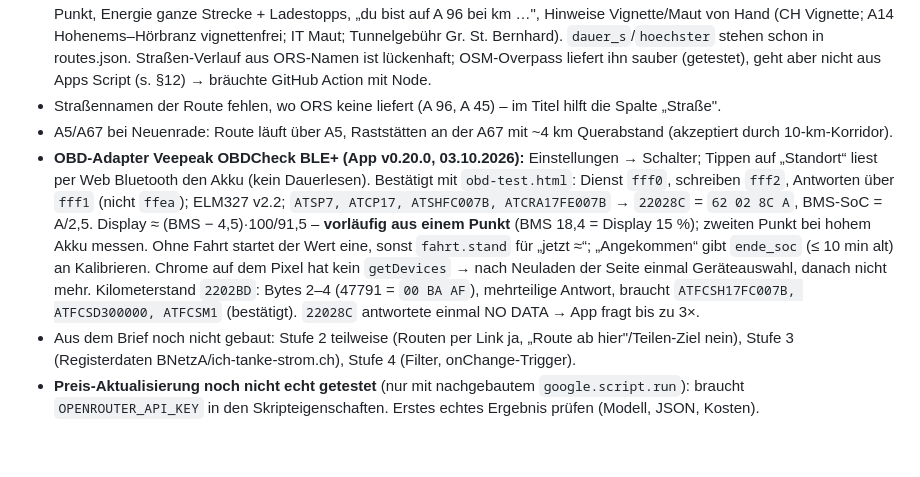
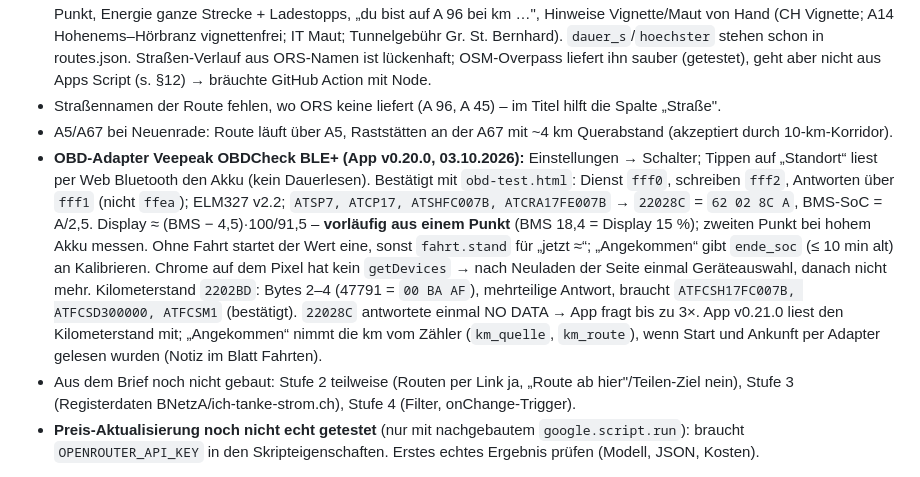
Before and after one commit to obitusde/ladeplanung, a Markdown page: CLAUDE.md, the part around one of its changes. Rendered like a GitHub page; blank space fills up the shorter version.

Commit message:
CLAUDE.md: Stand App v0.21.0 (Kilometerstand vom Adapter)
Co-Authored-By: Claude Opus 5.5 <noreply@anthropic.com>

```diff
--- a/CLAUDE.md
+++ b/CLAUDE.md
@@ -227,7 +227,7 @@ Weiter gültig aus dem Brief: keine Google Directions/Distance Matrix/Places API
 - **Routeninfo-Seite** (zurückgestellt, 18.09.2026): Verlauf der Strecke (Autobahnen mit km, Orte), Länge/Fahrzeit/hm/höchster Punkt, Energie ganze Strecke + Ladestopps, „du bist auf A 96 bei km …", Hinweise Vignette/Maut von Hand (CH Vignette; A14 Hohenems–Hörbranz vignettenfrei; IT Maut; Tunnelgebühr Gr. St. Bernhard). `dauer_s`/`hoechster` stehen schon in routes.json. Straßen-Verlauf aus ORS-Namen ist lückenhaft; OSM-Overpass liefert ihn sauber (getestet), geht aber nicht aus Apps Script (s. §12) → bräuchte GitHub Action mit Node.
 - Straßennamen der Route fehlen, wo ORS keine liefert (A 96, A 45) – im Titel hilft die Spalte „Straße".
 - A5/A67 bei Neuenrade: Route läuft über A5, Raststätten an der A67 mit ~4 km Querabstand (akzeptiert durch 10-km-Korridor).
-- **OBD-Adapter Veepeak OBDCheck BLE+ (App v0.20.0, 03.10.2026):** Einstellungen → Schalter; Tippen auf „Standort“ liest per Web Bluetooth den Akku (kein Dauerlesen). Bestätigt mit `obd-test.html`: Dienst `fff0`, schreiben `fff2`, Antworten über `fff1` (nicht `ffea`); ELM327 v2.2; `ATSP7, ATCP17, ATSHFC007B, ATCRA17FE007B` → `22028C` = `62 02 8C A`, BMS-SoC = A/2,5. Display ≈ (BMS − 4,5)·100/91,5 – **vorläufig aus einem Punkt** (BMS 18,4 = Display 15 %); zweiten Punkt bei hohem Akku messen. Ohne Fahrt startet der Wert eine, sonst `fahrt.stand` für „jetzt ≈“; „Angekommen“ gibt `ende_soc` (≤ 10 min alt) an Kalibrieren. Chrome auf dem Pixel hat kein `getDevices` → nach Neuladen der Seite einmal Geräteauswahl, danach nicht mehr. Kilometerstand `2202BD`: Bytes 2–4 (47791 = `00 BA AF`), mehrteilige Antwort, braucht `ATFCSH17FC007B, ATFCSD300000, ATFCSM1` (bestätigt). `22028C` antwortete einmal NO DATA → App fragt bis zu 3×.
+- **OBD-Adapter Veepeak OBDCheck BLE+ (App v0.20.0, 03.10.2026):** Einstellungen → Schalter; Tippen auf „Standort“ liest per Web Bluetooth den Akku (kein Dauerlesen). Bestätigt mit `obd-test.html`: Dienst `fff0`, schreiben `fff2`, Antworten über `fff1` (nicht `ffea`); ELM327 v2.2; `ATSP7, ATCP17, ATSHFC007B, ATCRA17FE007B` → `22028C` = `62 02 8C A`, BMS-SoC = A/2,5. Display ≈ (BMS − 4,5)·100/91,5 – **vorläufig aus einem Punkt** (BMS 18,4 = Display 15 %); zweiten Punkt bei hohem Akku messen. Ohne Fahrt startet der Wert eine, sonst `fahrt.stand` für „jetzt ≈“; „Angekommen“ gibt `ende_soc` (≤ 10 min alt) an Kalibrieren. Chrome auf dem Pixel hat kein `getDevices` → nach Neuladen der Seite einmal Geräteauswahl, danach nicht mehr. Kilometerstand `2202BD`: Bytes 2–4 (47791 = `00 BA AF`), mehrteilige Antwort, braucht `ATFCSH17FC007B, ATFCSD300000, ATFCSM1` (bestätigt). `22028C` antwortete einmal NO DATA → App fragt bis zu 3×. App v0.21.0 liest den Kilometerstand mit; „Angekommen“ nimmt die km vom Zähler (`km_quelle`, `km_route`), wenn Start und Ankunft per Adapter gelesen wurden (Notiz im Blatt Fahrten).
 - Aus dem Brief noch nicht gebaut: Stufe 2 teilweise (Routen per Link ja, „Route ab hier"/Teilen-Ziel nein), Stufe 3 (Registerdaten BNetzA/ich-tanke-strom.ch), Stufe 4 (Filter, onChange-Trigger).
 - **Preis-Aktualisierung noch nicht echt getestet** (nur mit nachgebautem `google.script.run`): braucht `OPENROUTER_API_KEY` in den Skripteigenschaften. Erstes echtes Ergebnis prüfen (Modell, JSON, Kosten).
 
```
Also changed, not shown: other parts of CLAUDE.md (+1 -1 lines).
